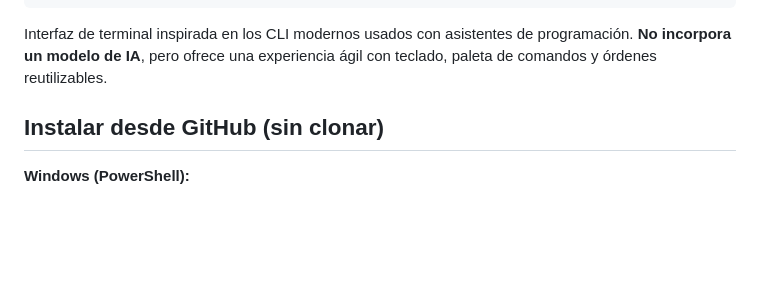
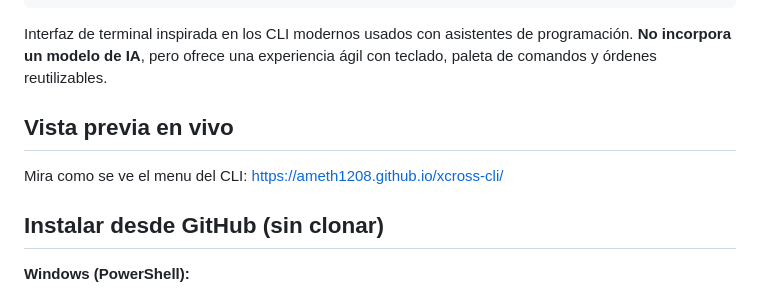
Before and after one commit to Ameth1208/xcross-cli, a Markdown page: README.es.md, the part around the change. Drawn GitHub-style; blank space fills up the shorter version.

Commit message:
Add GitHub Pages preview link to READMEs

````diff
--- a/README.es.md
+++ b/README.es.md
@@ -13,6 +13,10 @@
 ```
 
 Interfaz de terminal inspirada en los CLI modernos usados con asistentes de programación. **No incorpora un modelo de IA**, pero ofrece una experiencia ágil con teclado, paleta de comandos y órdenes reutilizables.
+
+## Vista previa en vivo
+
+Mira como se ve el menu del CLI: https://ameth1208.github.io/xcross-cli/
 
 ## Instalar desde GitHub (sin clonar)
 
````
Also changed, not shown: README.md (+4 -0 lines).
